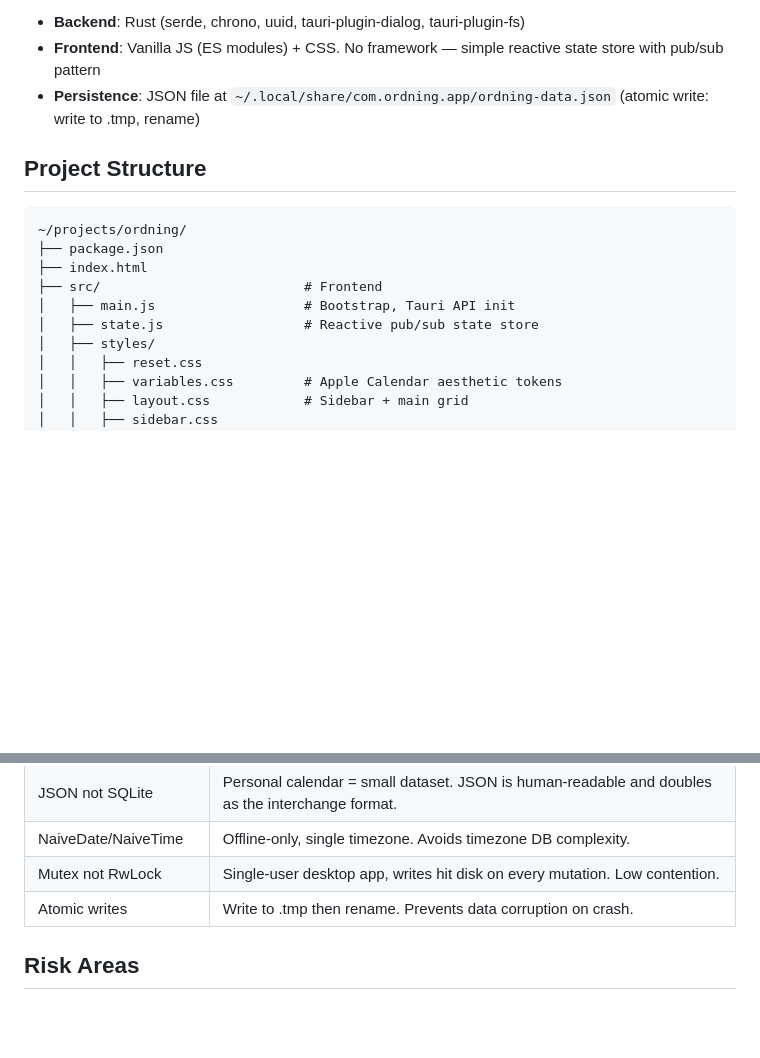
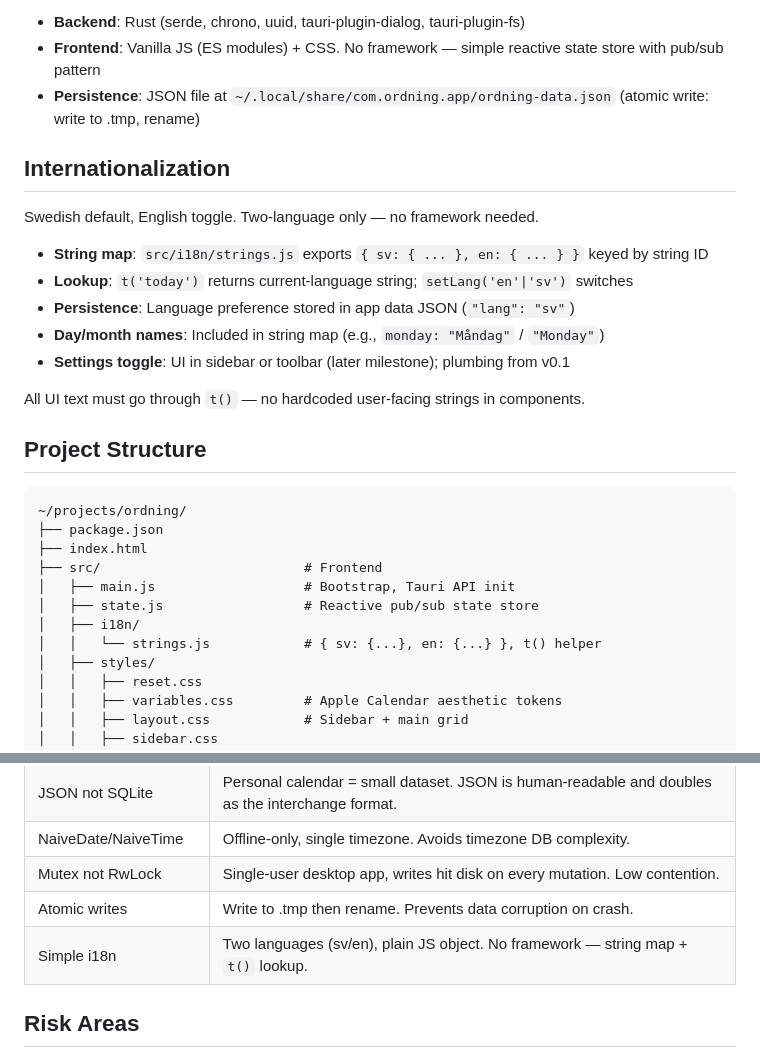
Before and after one commit to escapables/ordning, a Markdown page: docs/ARCHITECTURE.md, 2 parts joined by grey strips. GitHub-like rendering; blank space fills up the shorter version.

Commit message:
docs: add i18n architecture for Swedish/English support
Swedish default with English toggle. Simple string map + t() lookup,
no framework. Language preference persisted in app data.

Co-Authored-By: Claude Opus 4.6 <noreply@anthropic.com>

````diff
--- a/docs/ARCHITECTURE.md
+++ b/docs/ARCHITECTURE.md
@@ -20,6 +20,18 @@ Personal offline calendar app for Linux, mimicking Apple Calendar's week view. S
 - **Frontend**: Vanilla JS (ES modules) + CSS. No framework — simple reactive state store with pub/sub pattern
 - **Persistence**: JSON file at `~/.local/share/com.ordning.app/ordning-data.json` (atomic write: write to .tmp, rename)
 
+## Internationalization
+
+Swedish default, English toggle. Two-language only — no framework needed.
+
+- **String map**: `src/i18n/strings.js` exports `{ sv: { ... }, en: { ... } }` keyed by string ID
+- **Lookup**: `t('today')` returns current-language string; `setLang('en'|'sv')` switches
+- **Persistence**: Language preference stored in app data JSON (`"lang": "sv"`)
+- **Day/month names**: Included in string map (e.g., `monday: "Måndag"` / `"Monday"`)
+- **Settings toggle**: UI in sidebar or toolbar (later milestone); plumbing from v0.1
+
+All UI text must go through `t()` — no hardcoded user-facing strings in components.
+
 ## Project Structure
 
 ```
@@ -29,6 +41,8 @@ Personal offline calendar app for Linux, mimicking Apple Calendar's week view. S
 ├── src/                          # Frontend
 │   ├── main.js                   # Bootstrap, Tauri API init
 │   ├── state.js                  # Reactive pub/sub state store
+│   ├── i18n/
+│   │   └── strings.js            # { sv: {...}, en: {...} }, t() helper
 │   ├── styles/
 │   │   ├── reset.css
 │   │   ├── variables.css         # Apple Calendar aesthetic tokens
@@ -162,6 +176,7 @@ Dates are timezone-naive (NaiveDate/NaiveTime) — personal calendar operates in
 | NaiveDate/NaiveTime | Offline-only, single timezone. Avoids timezone DB complexity. |
 | Mutex not RwLock | Single-user desktop app, writes hit disk on every mutation. Low contention. |
 | Atomic writes | Write to .tmp then rename. Prevents data corruption on crash. |
+| Simple i18n | Two languages (sv/en), plain JS object. No framework — string map + `t()` lookup. |
 
 ## Risk Areas
 
````
